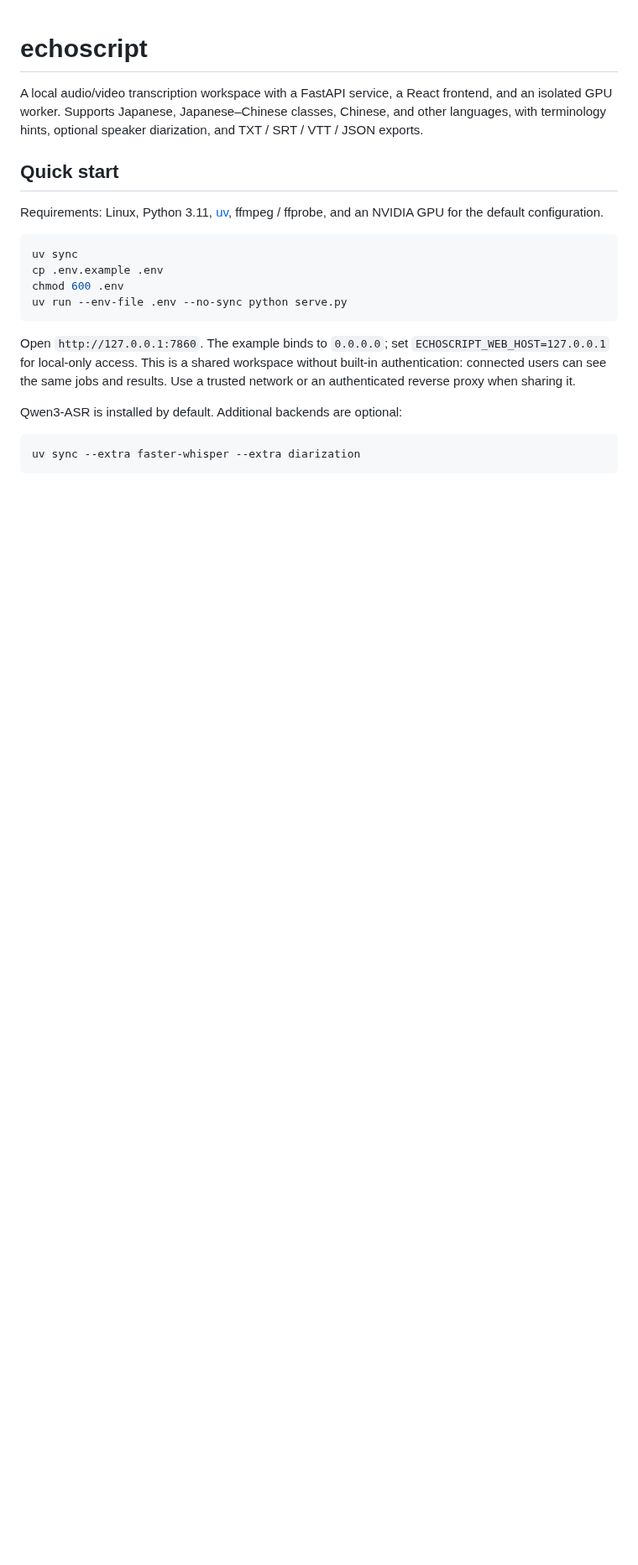
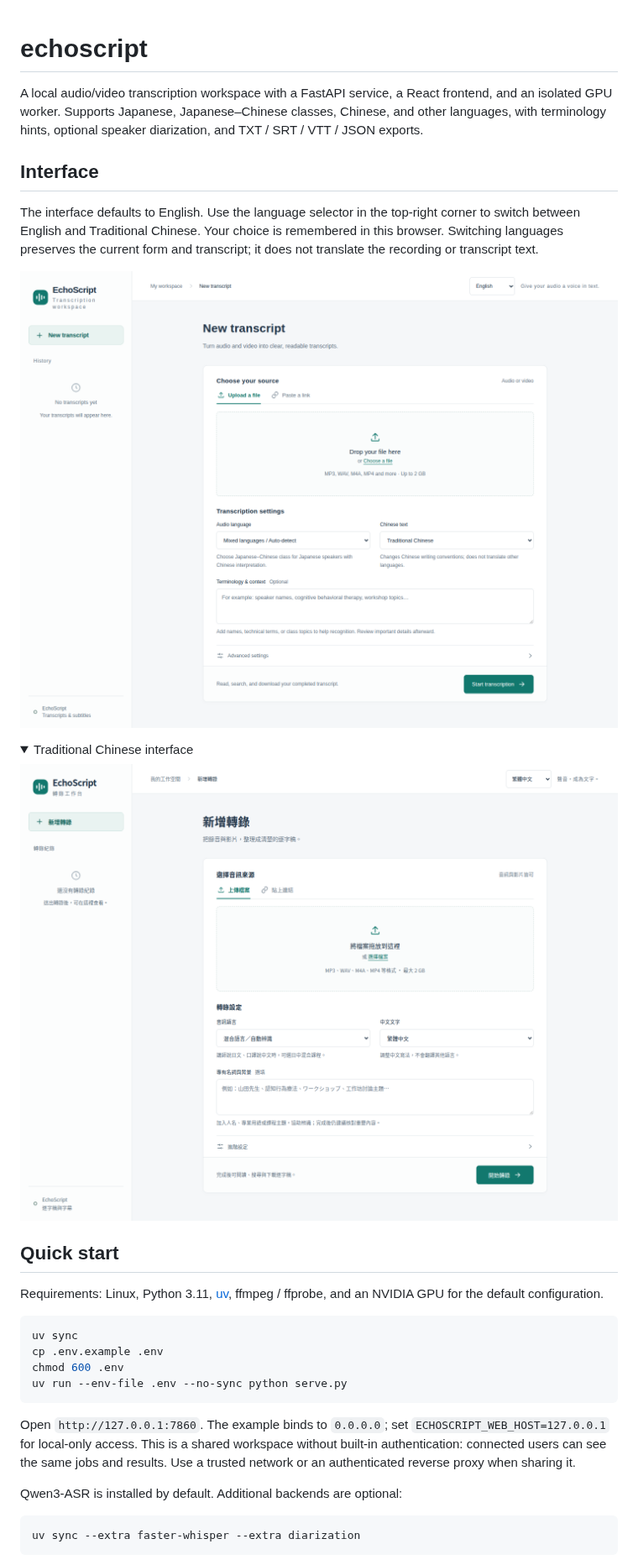
Before and after one commit to susuky/echoscript, a Markdown page: README.md, the part around the change. Shown at 84% size. Rendered like a GitHub page; pictures changed too: docs/images/workspace-en.png (added), docs/images/workspace-zh.png (added); folded sections open; blank space fills up the shorter version.

```diff
--- a/README.md
+++ b/README.md
@@ -1,6 +1,19 @@
 # echoscript
 
 A local audio/video transcription workspace with a FastAPI service, a React frontend, and an isolated GPU worker. Supports Japanese, Japanese–Chinese classes, Chinese, and other languages, with terminology hints, optional speaker diarization, and TXT / SRT / VTT / JSON exports.
+
+## Interface
+
+The interface defaults to English. Use the language selector in the top-right corner to switch between English and Traditional Chinese. Your choice is remembered in this browser. Switching languages preserves the current form and transcript; it does not translate the recording or transcript text.
+
+![EchoScript English interface with file upload and transcription settings](docs/images/workspace-en.png)
+
+<details>
+<summary>Traditional Chinese interface</summary>
+
+![EchoScript Traditional Chinese interface](docs/images/workspace-zh.png)
+
+</details>
 
 ## Quick start
 
```
Also changed, not shown: 15 other files.
